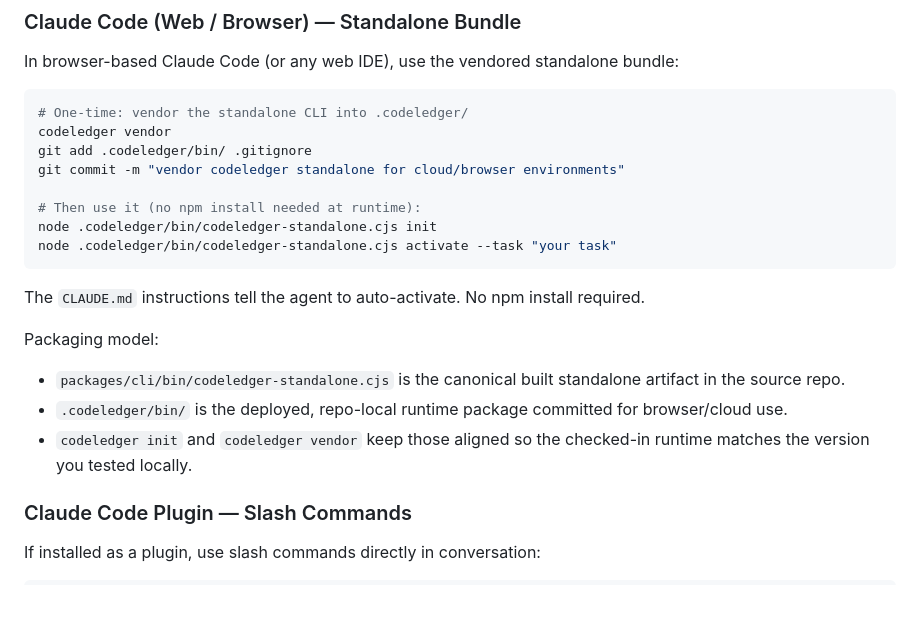
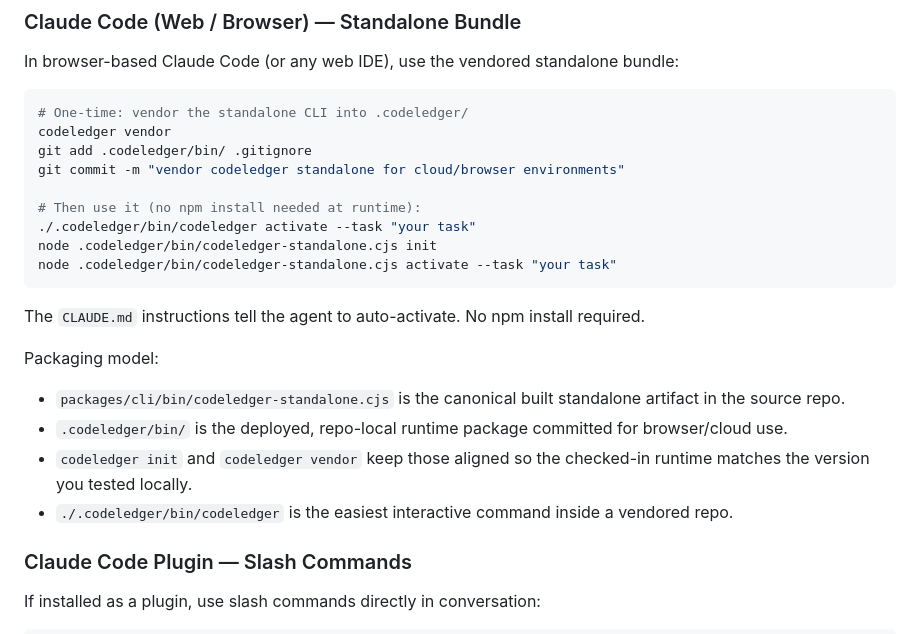
Before and after one commit to codeledgerECF/codeledger, a Markdown page: GETTING-STARTED.md, the part around the change. Rendered like a GitHub page; blank space fills up the shorter version.

````diff
--- a/GETTING-STARTED.md
+++ b/GETTING-STARTED.md
@@ -137,6 +137,7 @@ git add .codeledger/bin/ .gitignore
 git commit -m "vendor codeledger standalone for cloud/browser environments"
 
 # Then use it (no npm install needed at runtime):
+./.codeledger/bin/codeledger activate --task "your task"
 node .codeledger/bin/codeledger-standalone.cjs init
 node .codeledger/bin/codeledger-standalone.cjs activate --task "your task"
 ```
@@ -147,6 +148,7 @@ Packaging model:
 - `packages/cli/bin/codeledger-standalone.cjs` is the canonical built standalone artifact in the source repo.
 - `.codeledger/bin/` is the deployed, repo-local runtime package committed for browser/cloud use.
 - `codeledger init` and `codeledger vendor` keep those aligned so the checked-in runtime matches the version you tested locally.
+- `./.codeledger/bin/codeledger` is the easiest interactive command inside a vendored repo.
 
 ### Claude Code Plugin — Slash Commands
 
````
Also changed, not shown: README.md (+2 -1 lines).
